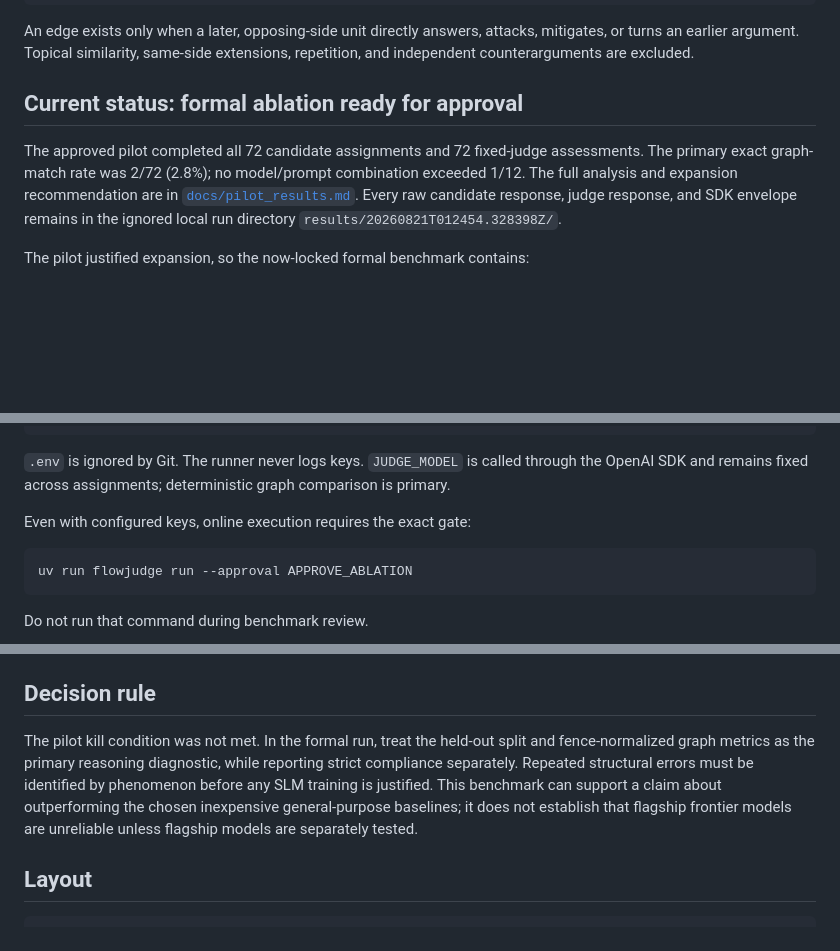
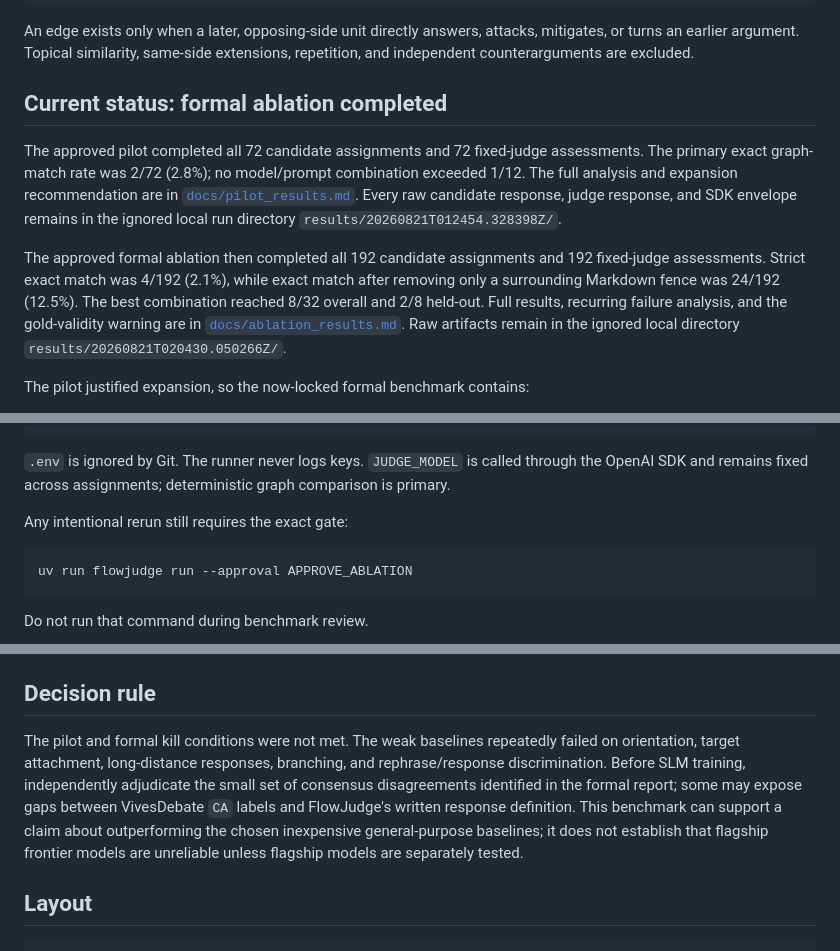
Before and after one commit to cloudspiral/flowjudge, a Markdown page: README.md, 3 parts joined by grey strips. Drawn GitHub-style; blank space fills up the shorter version.

````diff
--- a/README.md
+++ b/README.md
@@ -24,7 +24,7 @@ An edge exists only when a later, opposing-side unit directly answers, attacks,
 mitigates, or turns an earlier argument. Topical similarity, same-side
 extensions, repetition, and independent counterarguments are excluded.
 
-## Current status: formal ablation ready for approval
+## Current status: formal ablation completed
 
 The approved pilot completed all 72 candidate assignments and 72 fixed-judge
 assessments. The primary exact graph-match rate was 2/72 (2.8%); no
@@ -32,6 +32,14 @@ model/prompt combination exceeded 1/12. The full analysis and expansion
 recommendation are in [`docs/pilot_results.md`](docs/pilot_results.md). Every raw
 candidate response, judge response, and SDK envelope remains in the ignored
 local run directory `results/20260821T012454.328398Z/`.
+
+The approved formal ablation then completed all 192 candidate assignments and
+192 fixed-judge assessments. Strict exact match was 4/192 (2.1%), while exact
+match after removing only a surrounding Markdown fence was 24/192 (12.5%). The
+best combination reached 8/32 overall and 2/8 held-out. Full results, recurring
+failure analysis, and the gold-validity warning are in
+[`docs/ablation_results.md`](docs/ablation_results.md). Raw artifacts remain in
+the ignored local directory `results/20260821T020430.050266Z/`.
 
 The pilot justified expansion, so the now-locked formal benchmark contains:
 
@@ -144,7 +152,7 @@ JUDGE_MODEL=
 through the OpenAI SDK and remains fixed across assignments; deterministic graph
 comparison is primary.
 
-Even with configured keys, online execution requires the exact gate:
+Any intentional rerun still requires the exact gate:
 
 ```bash
 uv run flowjudge run --approval APPROVE_ABLATION
@@ -180,13 +188,15 @@ judge text, complete SDK response envelopes, and summary under `results/`.
 
 ## Decision rule
 
-The pilot kill condition was not met. In the formal run, treat the held-out
-split and fence-normalized graph metrics as the primary reasoning diagnostic,
-while reporting strict compliance separately. Repeated structural errors must
-be identified by phenomenon before any SLM training is justified. This
-benchmark can support a claim about outperforming the chosen inexpensive
-general-purpose baselines; it does not establish that flagship frontier models
-are unreliable unless flagship models are separately tested.
+The pilot and formal kill conditions were not met. The weak baselines repeatedly
+failed on orientation, target attachment, long-distance responses, branching,
+and rephrase/response discrimination. Before SLM training, independently
+adjudicate the small set of consensus disagreements identified in the formal
+report; some may expose gaps between VivesDebate `CA` labels and FlowJudge's
+written response definition. This benchmark can support a claim about
+outperforming the chosen inexpensive general-purpose baselines; it does not
+establish that flagship frontier models are unreliable unless flagship models
+are separately tested.
 
 ## Layout
 
````
Also changed, not shown: docs/ablation_results.md (added, +176 -0 lines).
